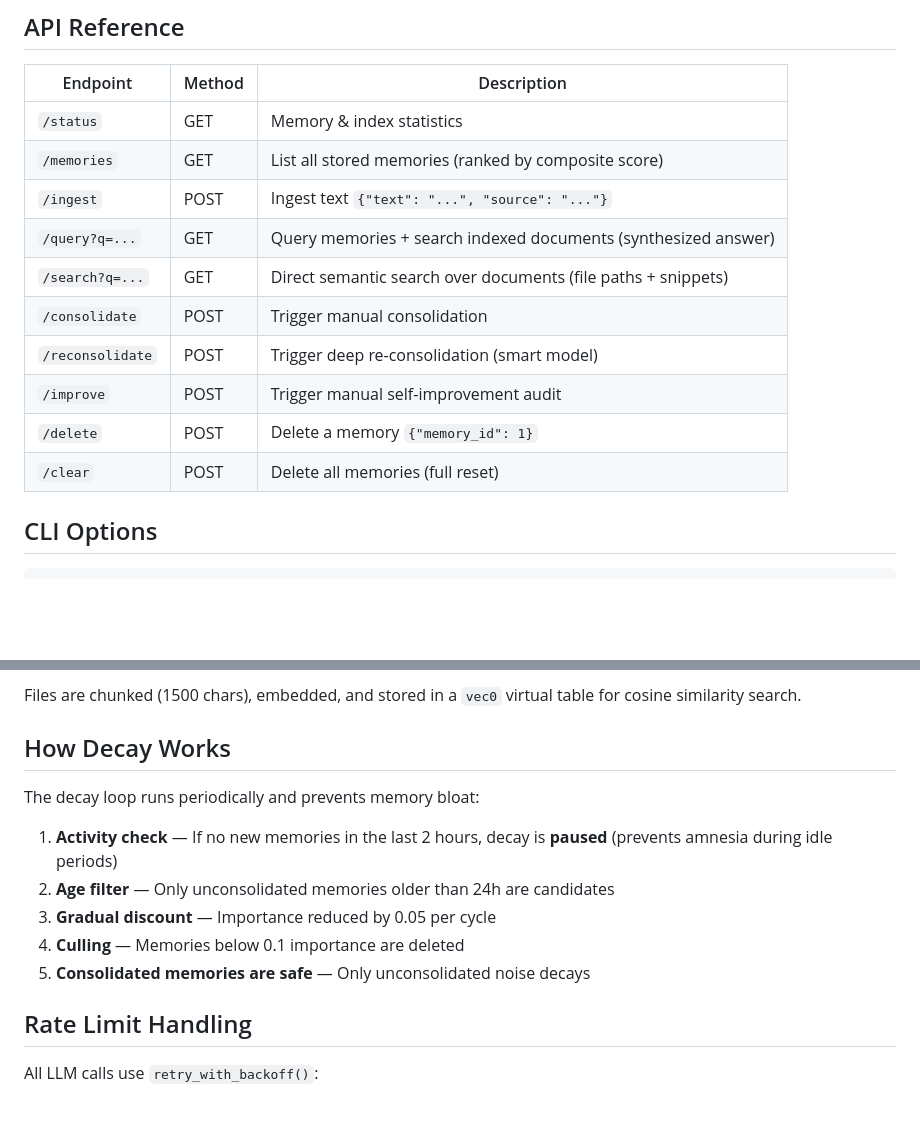
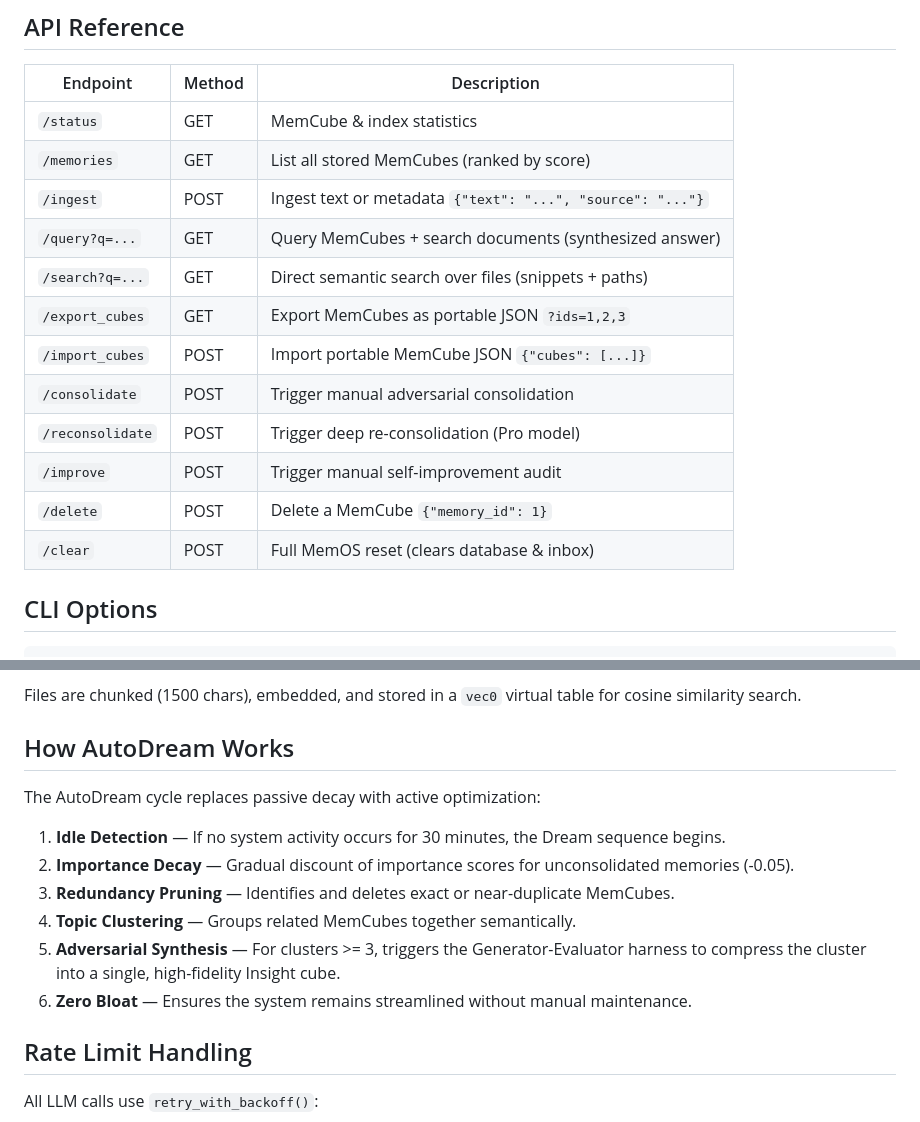
Before and after one commit to A4ABATTERY/Always-On-Memory, a Markdown page: README.md, 2 parts joined by grey strips. Drawn GitHub-style; blank space fills up the shorter version.

```diff
--- a/README.md
+++ b/README.md
@@ -146,16 +143,18 @@ PYTHONPATH=. ./.venv/bin/python -m unittest discover tests
 
 | Endpoint | Method | Description |
 |---|---|---|
-| `/status` | GET | Memory & index statistics |
-| `/memories` | GET | List all stored memories (ranked by composite score) |
-| `/ingest` | POST | Ingest text `{"text": "...", "source": "..."}` |
-| `/query?q=...` | GET | Query memories + search indexed documents (synthesized answer) |
-| `/search?q=...` | GET | Direct semantic search over documents (file paths + snippets) |
-| `/consolidate` | POST | Trigger manual consolidation |
-| `/reconsolidate` | POST | Trigger deep re-consolidation (smart model) |
+| `/status` | GET | MemCube & index statistics |
+| `/memories` | GET | List all stored MemCubes (ranked by score) |
+| `/ingest` | POST | Ingest text or metadata `{"text": "...", "source": "..."}` |
+| `/query?q=...` | GET | Query MemCubes + search documents (synthesized answer) |
+| `/search?q=...` | GET | Direct semantic search over files (snippets + paths) |
+| `/export_cubes` | GET | Export MemCubes as portable JSON `?ids=1,2,3` |
+| `/import_cubes` | POST | Import portable MemCube JSON `{"cubes": [...]}` |
+| `/consolidate` | POST | Trigger manual adversarial consolidation |
+| `/reconsolidate` | POST | Trigger deep re-consolidation (Pro model) |
 | `/improve` | POST | Trigger manual self-improvement audit |
-| `/delete` | POST | Delete a memory `{"memory_id": 1}` |
-| `/clear` | POST | Delete all memories (full reset) |
+| `/delete` | POST | Delete a MemCube `{"memory_id": 1}` |
+| `/clear` | POST | Full MemOS reset (clears database & inbox) |
 
 ## CLI Options
 
@@ -195,15 +194,16 @@ When `WATCH_DIRS` is set, the agent periodically scans those directories for cha
 
 Files are chunked (1500 chars), embedded, and stored in a `vec0` virtual table for cosine similarity search.
 
-## How Decay Works
+## How AutoDream Works
 
-The decay loop runs periodically and prevents memory bloat:
+The AutoDream cycle replaces passive decay with active optimization:
 
-1. **Activity check** — If no new memories in the last 2 hours, decay is **paused** (prevents amnesia during idle periods)
-2. **Age filter** — Only unconsolidated memories older than 24h are candidates
-3. **Gradual discount** — Importance reduced by 0.05 per cycle
-4. **Culling** — Memories below 0.1 importance are deleted
-5. **Consolidated memories are safe** — Only unconsolidated noise decays
+1. **Idle Detection** — If no system activity occurs for 30 minutes, the Dream sequence begins.
+2. **Importance Decay** — Gradual discount of importance scores for unconsolidated memories (-0.05).
+3. **Redundancy Pruning** — Identifies and deletes exact or near-duplicate MemCubes.
+4. **Topic Clustering** — Groups related MemCubes together semantically.
+5. **Adversarial Synthesis** — For clusters >= 3, triggers the Generator-Evaluator harness to compress the cluster into a single, high-fidelity Insight cube.
+6. **Zero Bloat** — Ensures the system remains streamlined without manual maintenance.
 
 ## Rate Limit Handling
 
```
Also changed, not shown: other parts of README.md (+23 -26 lines), Agents.md (+55 -41 lines).
